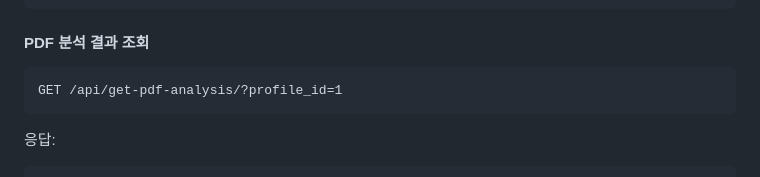
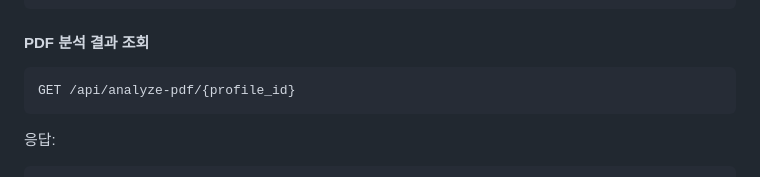
Before and after one commit to alsqja/lead-scout-django, a Markdown page: README.md, the part around the change. Drawn GitHub-style.

````diff
--- a/README.md
+++ b/README.md
@@ -97,7 +97,7 @@ Content-Type: application/json
 #### PDF 분석 결과 조회
 
 ```http
-GET /api/get-pdf-analysis/?profile_id=1
+GET /api/analyze-pdf/{profile_id}
 ```
 
 응답:
````
